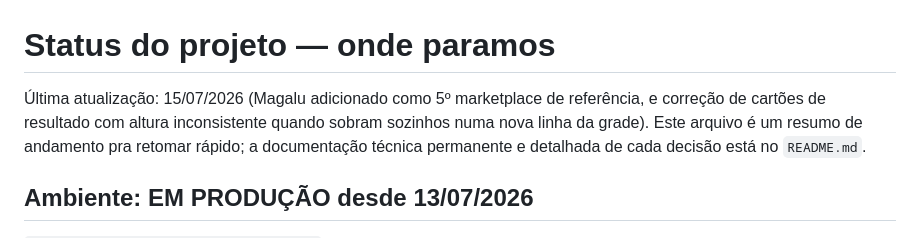
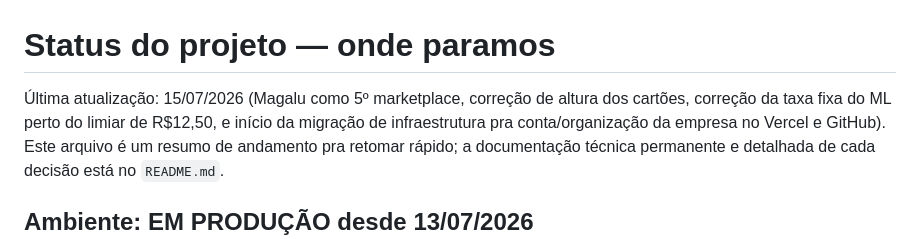
Before and after one commit to RS-Vibecode/qual-o-preco-rs, a Markdown page: STATUS.md, the part around one of its changes. Drawn GitHub-style.

```diff
--- a/STATUS.md
+++ b/STATUS.md
@@ -1,8 +1,8 @@
 # Status do projeto — onde paramos
 
-Última atualização: 15/07/2026 (Magalu adicionado como 5º marketplace de referência, e
-correção de cartões de resultado com altura inconsistente quando sobram sozinhos numa nova
-linha da grade).
+Última atualização: 15/07/2026 (Magalu como 5º marketplace, correção de altura dos cartões,
+correção da taxa fixa do ML perto do limiar de R$12,50, e início da migração de
+infraestrutura pra conta/organização da empresa no Vercel e GitHub).
 Este arquivo é um resumo de andamento pra retomar rápido; a documentação técnica
 permanente e detalhada de cada decisão está no `README.md`.
 
```
Also changed, not shown: other parts of STATUS.md (+69 -15 lines).
